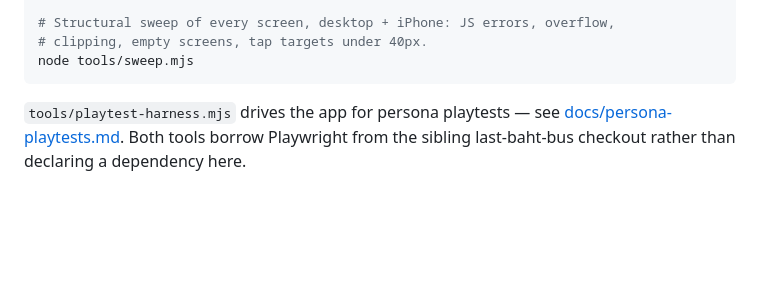
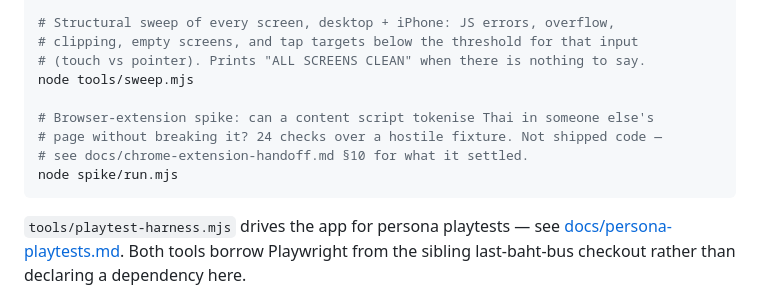
Before and after one commit to soisanuk/soisanuk.github.io, a Markdown page: CLAUDE.md, the part around the change. Rendered like a GitHub page; blank space fills up the shorter version.

````diff
--- a/CLAUDE.md
+++ b/CLAUDE.md
@@ -30,8 +30,14 @@ node scripts/build-lexicon.mjs <words_th.txt> <tnc_freq.txt>          # → web/
 node scripts/build-gloss.mjs <kaikki.org-dictionary-Thai.jsonl>       # → web/js/gloss-th.js    (CC BY-SA 3.0)
 
 # Structural sweep of every screen, desktop + iPhone: JS errors, overflow,
-# clipping, empty screens, tap targets under 40px.
+# clipping, empty screens, and tap targets below the threshold for that input
+# (touch vs pointer). Prints "ALL SCREENS CLEAN" when there is nothing to say.
 node tools/sweep.mjs
+
+# Browser-extension spike: can a content script tokenise Thai in someone else's
+# page without breaking it? 24 checks over a hostile fixture. Not shipped code —
+# see docs/chrome-extension-handoff.md §10 for what it settled.
+node spike/run.mjs
 ```
 
 `tools/playtest-harness.mjs` drives the app for persona playtests — see
````
Also changed, not shown: docs/architecture.md (+2 -2 lines).
